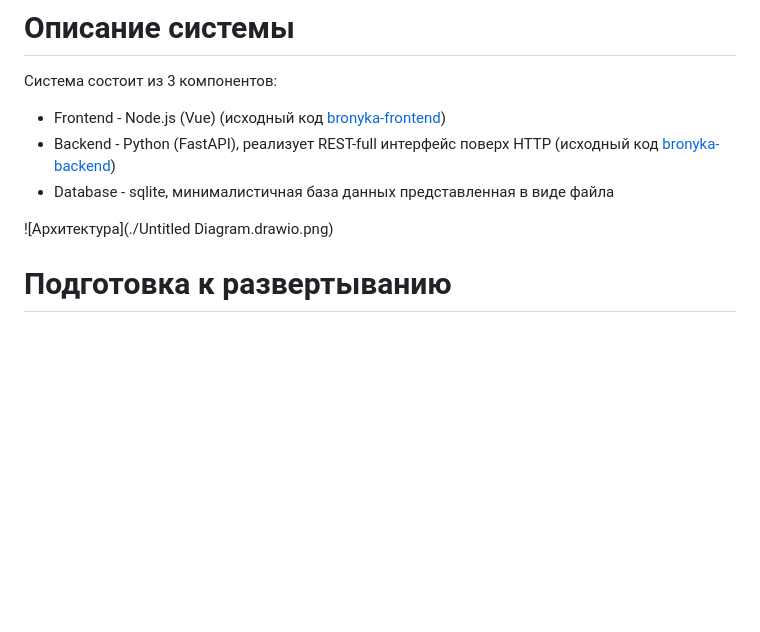
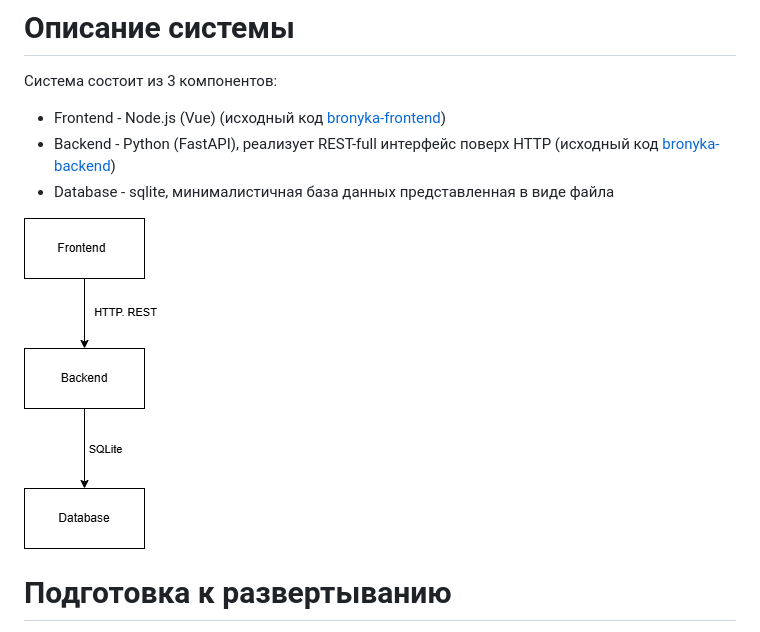
Before and after one commit to ProfessorZel/bronyka-backend, a Markdown page: README.md, the part around the change. Rendered like a GitHub page; pictures changed too: structure.png (added); blank space fills up the shorter version.

Commit message:
Документирование проекта

```diff
--- a/README.md
+++ b/README.md
@@ -4,7 +4,7 @@
 * Backend - Python (FastAPI), реализует REST-full интерфейс поверх HTTP  (исходный код [bronyka-backend](https://github.com/ProfessorZel/bronyka-backend))
 * Database - sqlite, минималистичная база данных представленная в виде файла
 
-![Архитектура](./Untitled Diagram.drawio.png)
+![Архитектура](./structure.png)
 
 # Подготовка к развертыванию
 Установить следующие продукты:
```
